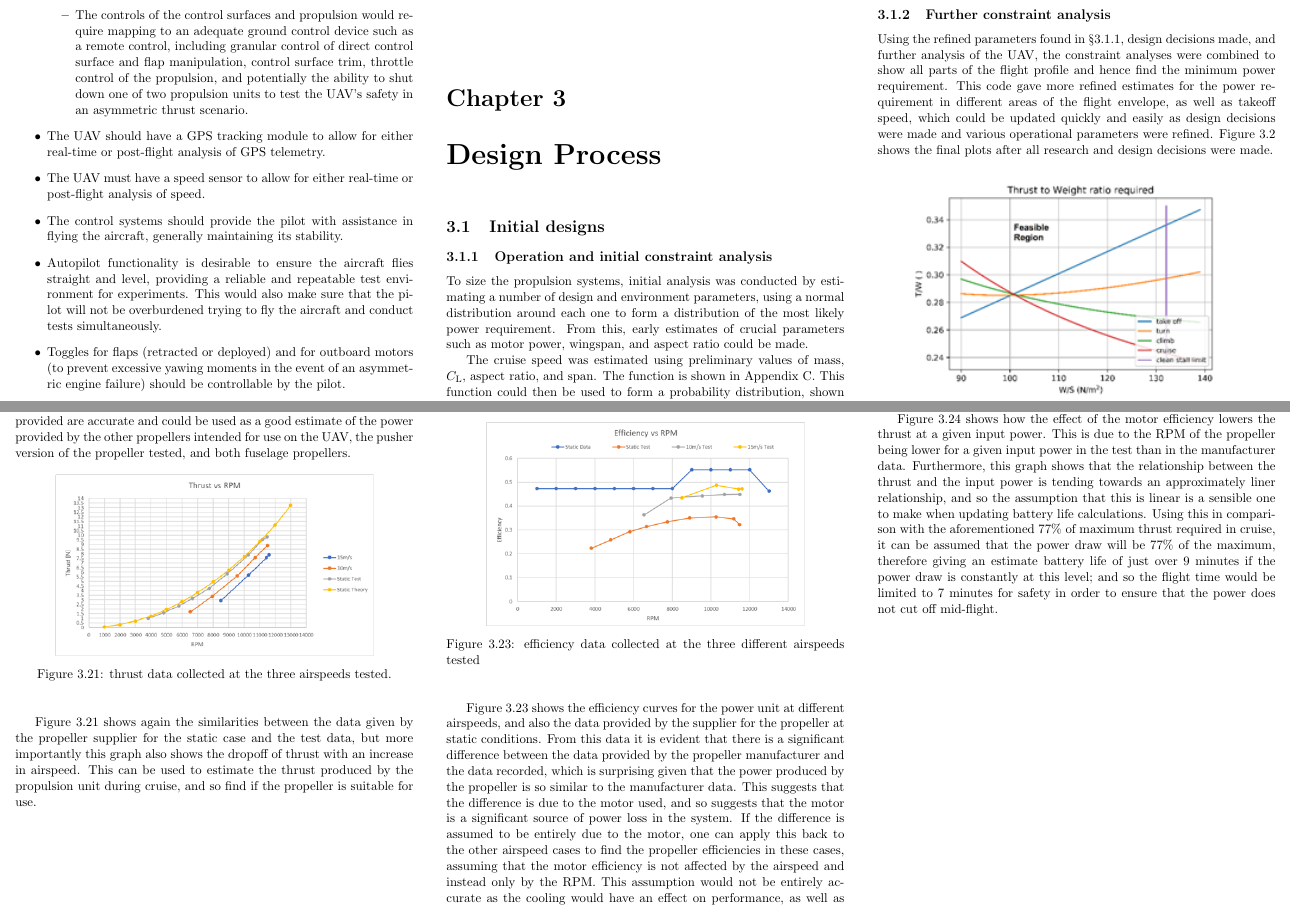
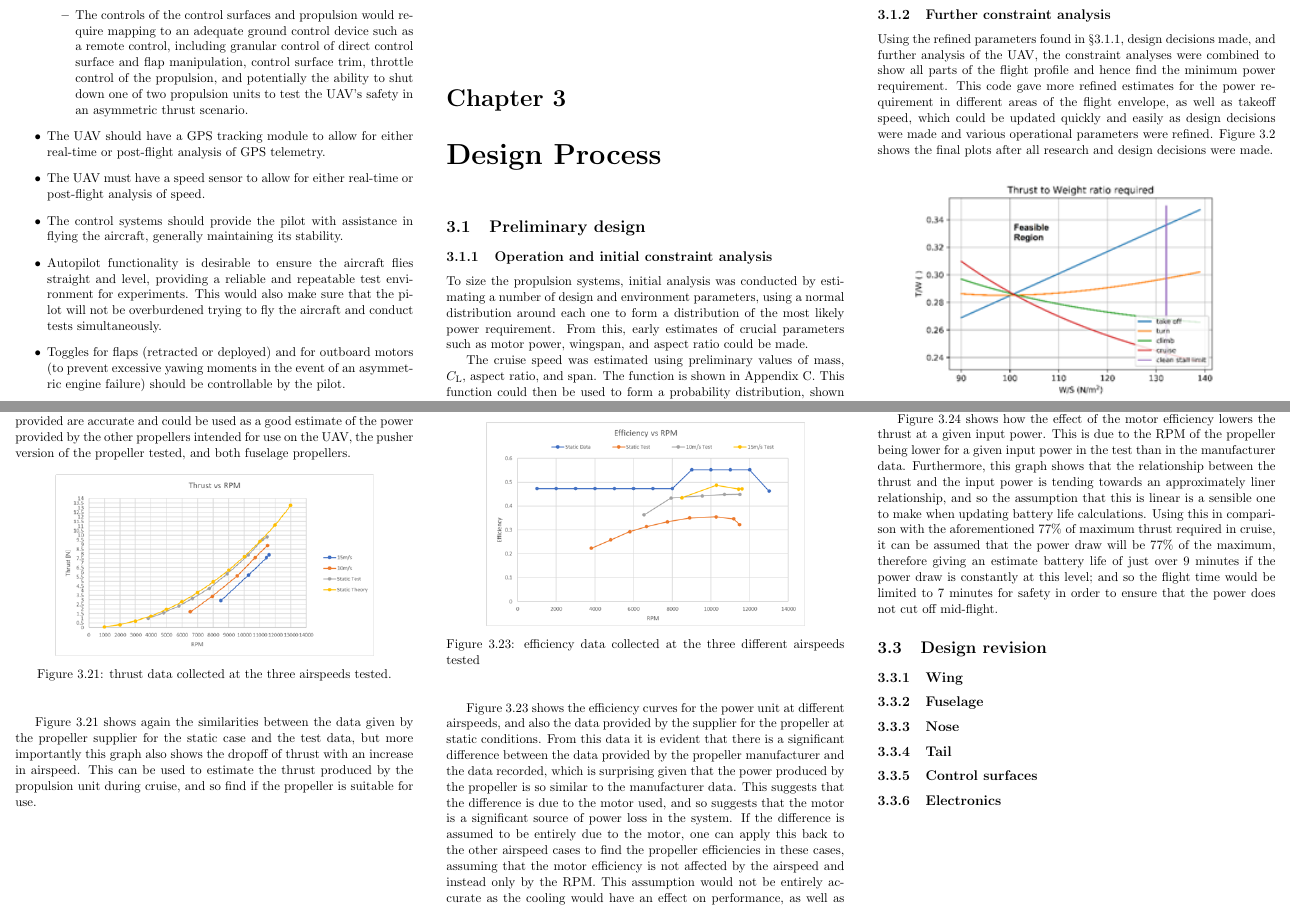
Before and after one commit to aatack/elmo-uav, a LaTeX thesis (report/main.tex, which reads report/chapters/2-design-process/main.tex): two parts of pages 6 and 13 of 31, joined at a grey line, cut so that both start at the same text. Compiled offline with pdfLaTeX.

Commit message:
Rework the design process into preliminary and revised designs

```diff
--- a/report/chapters/2-design-process/main.tex
+++ b/report/chapters/2-design-process/main.tex
@@ -6,9 +6,9 @@
 
 \newchapter{Design Process}{design-process}
 
-\section{Initial designs} \label{sec:design-process:initial-designs}
+\section{Preliminary design} \label{sec:design-process:preliminary-design}
 
-\subsection{Operation and initial constraint analysis} \label{sec:design-process:initial-designs:operation-and-initial-constraint-analysis}
+\subsection{Operation and initial constraint analysis} \label{sec:design-process:preliminary-design:operation-and-initial-constraint-analysis}
 
 To size the propulsion systems, initial analysis was conducted by estimating a number of design and environment parameters, using a normal distribution around each one to form a distribution of the most likely power requirement.
 From this, early estimates of crucial parameters such as motor power, wingspan, and aspect ratio could be made.
@@ -583,4 +583,18 @@ This is due to the RPM of the propeller being lower for a given input power in t
 Furthermore, this graph shows that the relationship between the thrust and the input power is tending towards an approximately liner relationship, and so the assumption that this is linear is a sensible one to make when updating battery life calculations.
 Using this in comparison with the aforementioned \pc{77} of maximum thrust required in cruise, it can be assumed that the power draw will be \pc{77} of the maximum, therefore giving an estimate battery life of just over 9 minutes if the power draw is constantly at this level; and so the flight time would be limited to 7 minutes for safety in order to ensure that the power does not cut off mid-flight.
 
+\section{Design revision} \label{sec:design-process:design-revision}
+
+\subsection{Wing}
+
+\subsection{Fuselage}
+
+\subsection{Nose}
+
+\subsection{Tail}
+
+\subsection{Control surfaces}
+
+\subsection{Electronics}
+
 \end{document}
```
Also changed, not shown: report/chapters/2-design-process/main.tex (18 more changed lines).
